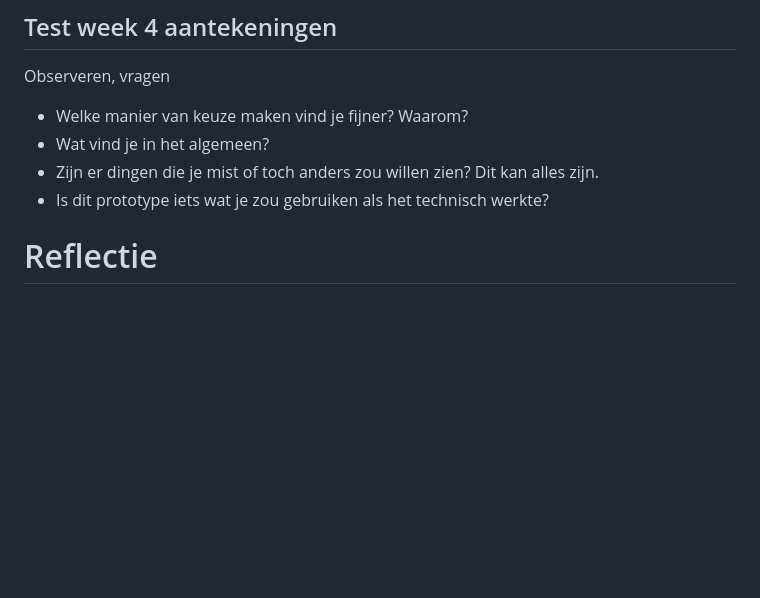
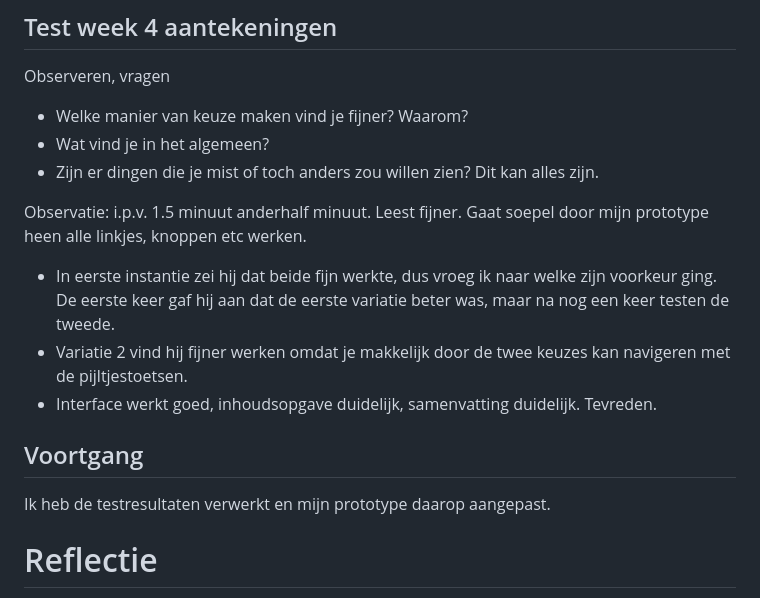
Before and after one commit to jadmi/HCD-minorWeb, a Markdown page: README.md, the part around the change. GitHub-like rendering; blank space fills up the shorter version.

```diff
--- a/README.md
+++ b/README.md
@@ -158,7 +158,17 @@ Observeren, vragen
 - Welke manier van keuze maken vind je fijner? Waarom?
 - Wat vind je in het algemeen?
 - Zijn er dingen die je mist of toch anders zou willen zien? Dit kan alles zijn.
-- Is dit prototype iets wat je zou gebruiken als het technisch werkte?
+
+Observatie:
+i.p.v. 1.5 minuut anderhalf minuut. Leest fijner.
+Gaat soepel door mijn prototype heen alle linkjes, knoppen etc werken.
+
+- In eerste instantie zei hij dat beide fijn werkte, dus vroeg ik naar welke zijn voorkeur ging. De eerste keer gaf hij aan dat de eerste variatie beter was, maar na nog een keer testen de tweede.
+- Variatie 2 vind hij fijner werken omdat je makkelijk door de twee keuzes kan navigeren met de pijltjestoetsen.
+- Interface werkt goed, inhoudsopgave duidelijk, samenvatting duidelijk. Tevreden.
+
+## Voortgang
+Ik heb de testresultaten verwerkt en mijn prototype daarop aangepast.
 
 
 
```
